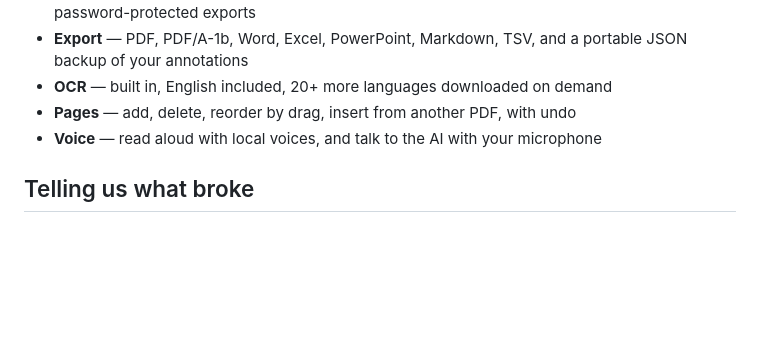
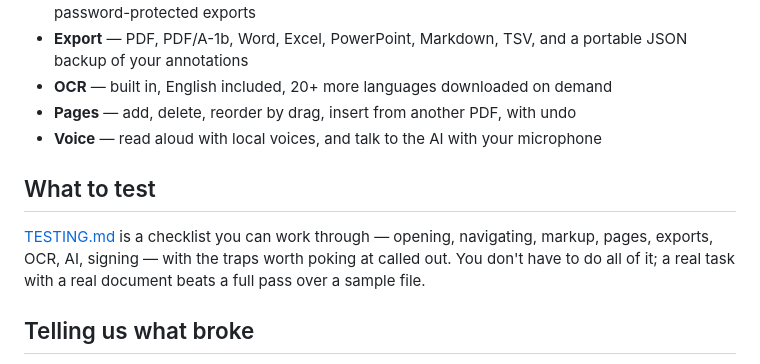
Before and after one commit to cyborgpulsedev/Volt-Beta-260829, a Markdown page: README.md, the part around the change. Rendered like a GitHub page; blank space fills up the shorter version.

Commit message:
Add the beta testing checklist
Snapshot of the private main repo.
Private-only artwork excluded by scripts/sync-beta.cjs.

```diff
--- a/README.md
+++ b/README.md
@@ -57,6 +57,10 @@ Rough guide on a machine with 8 GB of VRAM: a 3B model answers in seconds and us
 - **Pages** — add, delete, reorder by drag, insert from another PDF, with undo
 - **Voice** — read aloud with local voices, and talk to the AI with your microphone
 
+## What to test
+
+[TESTING.md](TESTING.md) is a checklist you can work through — opening, navigating, markup, pages, exports, OCR, AI, signing — with the traps worth poking at called out. You don't have to do all of it; a real task with a real document beats a full pass over a sample file.
+
 ## Telling us what broke
 
 Open an [issue](https://github.com/cyborgpulsedev/Volt-Beta-260829/issues) — or use **☰ → Send feedback** in the app, which opens the same place with your version already filled in.
```
Also changed, not shown: TESTING.md (added, +123 -0 lines).
